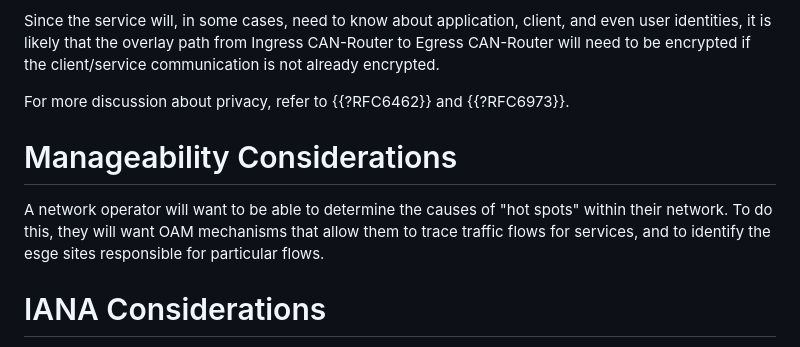
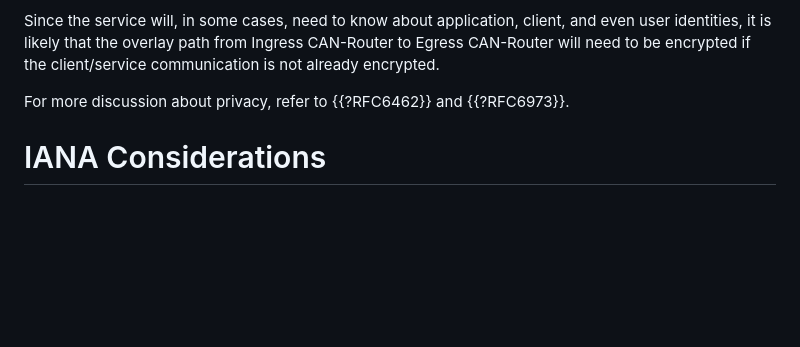
Before and after one commit to boucadair/CATS-framework, a Markdown page: draft-ldbc-cats-framework.md, the part around the change. GitHub-like rendering; blank space fills up the shorter version.

```diff
--- a/draft-ldbc-cats-framework.md
+++ b/draft-ldbc-cats-framework.md
@@ -362,10 +362,6 @@ Since the service will, in some cases, need to know about application, client, a
 
 For more discussion about privacy, refer to {{?RFC6462}} and {{?RFC6973}}.
 
-# Manageability Considerations
-
-A network operator will want to be able to determine the causes of "hot spots" within their network. To do this, they will want OAM mechanisms that allow them to trace traffic flows for services, and to identify the esge sites responsible for particular flows.
-
 # IANA Considerations
 
 This document makes no requests for IANA action.
```
